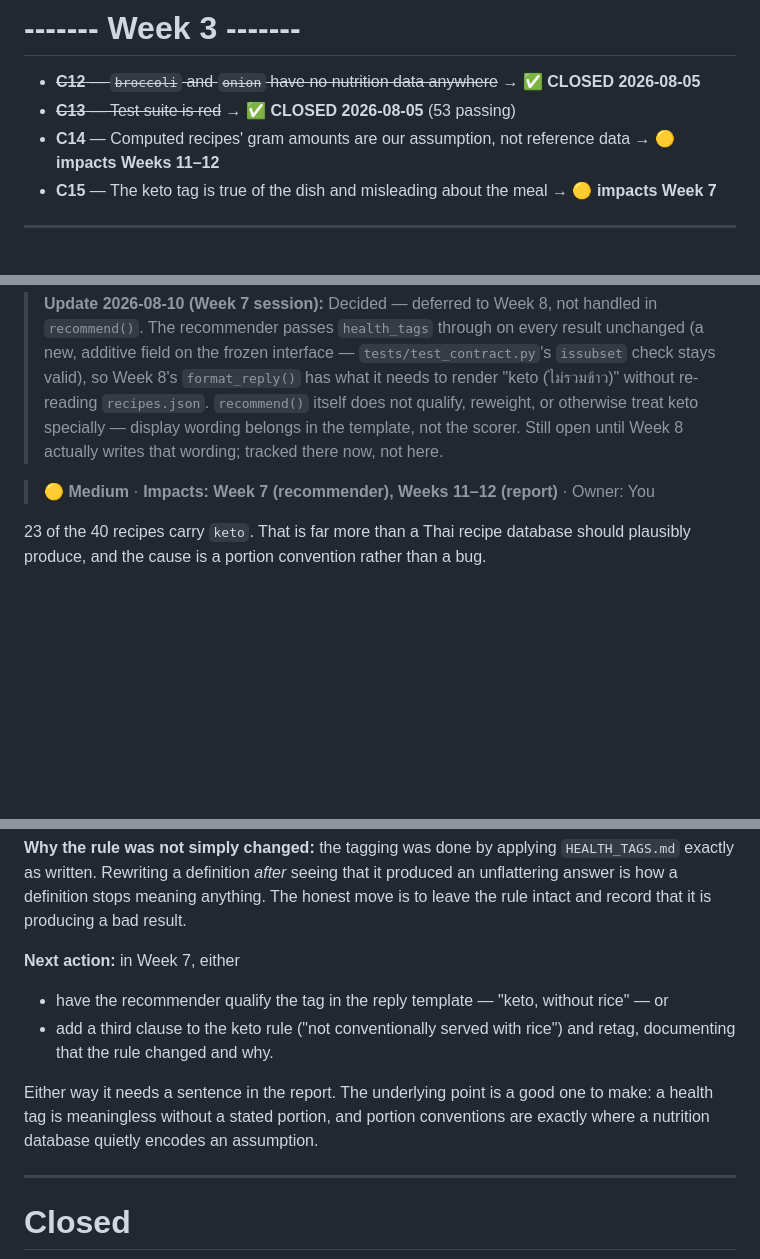
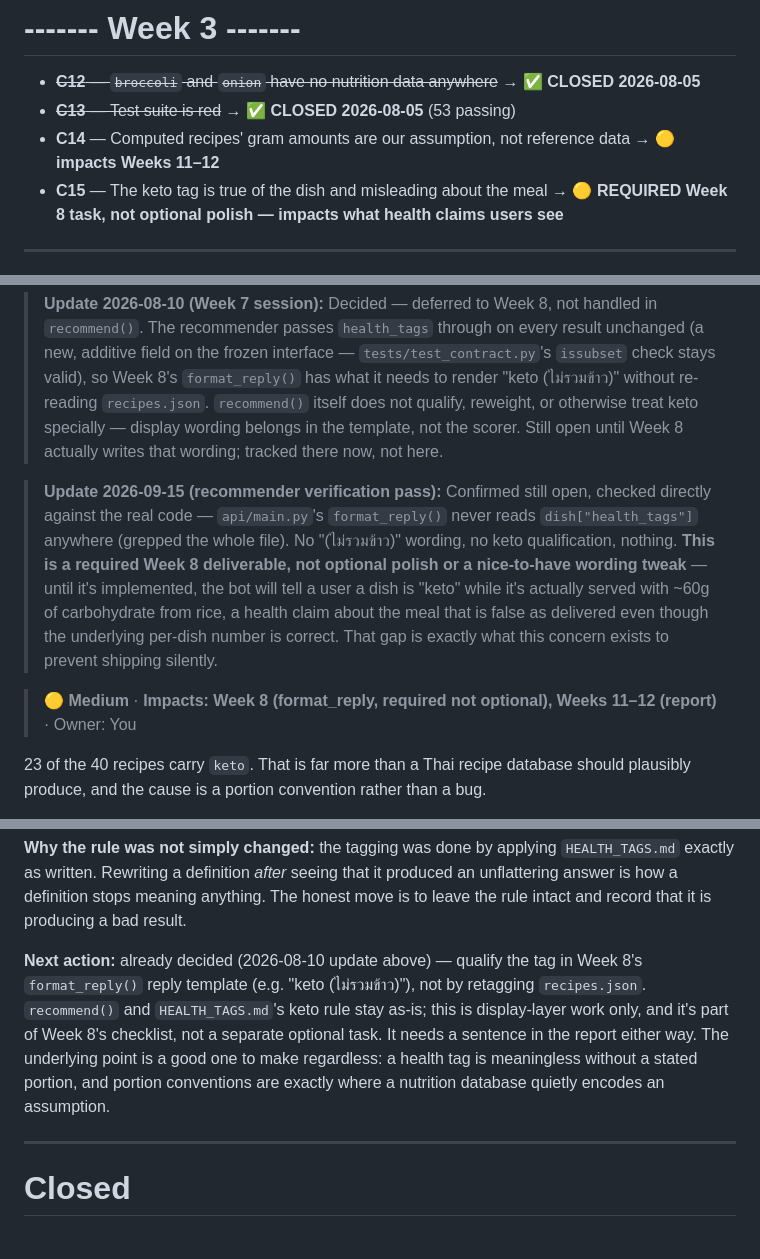
Before and after one commit to nattapatintar-work/Senior_Project_Web_Chatbot, a Markdown page: concern.md, 3 parts joined by grey strips. Drawn GitHub-style; blank space fills up the shorter version.

Commit message:
Record YOLO-vs-non-YOLO recommender weighting TODO; clarify C15 is required Week 8 work
Claude.md: adds the previously-unwritten TODO under Week 7's checklist --
recommend()'s TF-IDF vectorizer treats every ingredient identically
regardless of yolo_class_id; the discussed-but-never-recorded idea is to
weight text-only ingredients (pla_ra, yanang, etc.) lower since a user is
less likely to have typed them than to have them visible in a photo. Not
implemented, just documented.

concern.md: C15 reworded after a recommender verification pass confirmed
format_reply() still never reads dish["health_tags"] -- no keto/rice
qualification wording exists. Severity kept at Medium per user decision,
but the entry now states explicitly this is a required Week 8
deliverable (a false health claim as served to the user), not optional
display polish. Also updated the stale "Next action: in Week 7, either.."
block, which contradicted the 2026-08-10 update already deciding on the
Week 8 format_reply() approach.

Co-Authored-By: Claude Sonnet 5 <noreply@anthropic.com>
Claude-Session: https://claude.ai/code/session_01BDGPaMqTBrmdnbhATsarzW

```diff
--- a/concern.md
+++ b/concern.md
@@ -436,7 +436,7 @@ threads rather than one after another. Also check quota with
 - ~~**C12** — `broccoli` and `onion` have no nutrition data anywhere~~ → ✅ **CLOSED 2026-08-05**
 - ~~**C13** — Test suite is red~~ → ✅ **CLOSED 2026-08-05** (53 passing)
 - **C14** — Computed recipes' gram amounts are our assumption, not reference data → 🟡 **impacts Weeks 11–12**
-- **C15** — The keto tag is true of the dish and misleading about the meal → 🟡 **impacts Week 7**
+- **C15** — The keto tag is true of the dish and misleading about the meal → 🟡 **REQUIRED Week 8 task, not optional polish — impacts what health claims users see**
 
 ---
 
@@ -571,7 +571,18 @@ are not modelled.
 > template, not the scorer. Still open until Week 8 actually writes that wording; tracked
 > there now, not here.
 
-> 🟡 **Medium** · **Impacts: Week 7 (recommender), Weeks 11–12 (report)** · Owner: You
+> **Update 2026-09-15 (recommender verification pass):** Confirmed still open, checked
+> directly against the real code — `api/main.py`'s `format_reply()` never reads
+> `dish["health_tags"]` anywhere (grepped the whole file). No "(ไม่รวมข้าว)" wording, no
+> keto qualification, nothing. **This is a required Week 8 deliverable, not optional
+> polish or a nice-to-have wording tweak** — until it's implemented, the bot will tell a
+> user a dish is "keto" while it's actually served with ~60g of carbohydrate from rice,
+> a health claim about the meal that is false as delivered even though the underlying
+> per-dish number is correct. That gap is exactly what this concern exists to prevent
+> shipping silently.
+
+> 🟡 **Medium** · **Impacts: Week 8 (format_reply, required not optional), Weeks 11–12
+> (report)** · Owner: You
 
 23 of the 40 recipes carry `keto`. That is far more than a Thai recipe database should
 plausibly produce, and the cause is a portion convention rather than a bug.
@@ -590,15 +601,13 @@ checks out.
 produced an unflattering answer is how a definition stops meaning anything. The honest
 move is to leave the rule intact and record that it is producing a bad result.
 
-**Next action:** in Week 7, either
-
-- have the recommender qualify the tag in the reply template — "keto, without rice" — or
-- add a third clause to the keto rule ("not conventionally served with rice") and retag,
-  documenting that the rule changed and why.
-
-Either way it needs a sentence in the report. The underlying point is a good one to make:
-a health tag is meaningless without a stated portion, and portion conventions are exactly
-where a nutrition database quietly encodes an assumption.
+**Next action:** already decided (2026-08-10 update above) — qualify the tag in Week 8's
+`format_reply()` reply template (e.g. "keto (ไม่รวมข้าว)"), not by retagging
+`recipes.json`. `recommend()` and `HEALTH_TAGS.md`'s keto rule stay as-is; this is
+display-layer work only, and it's part of Week 8's checklist, not a separate optional
+task. It needs a sentence in the report either way. The underlying point is a good one to
+make regardless: a health tag is meaningless without a stated portion, and portion
+conventions are exactly where a nutrition database quietly encodes an assumption.
 
 ---
 
```
Also changed, not shown: Claude.md (+15 -0 lines).
